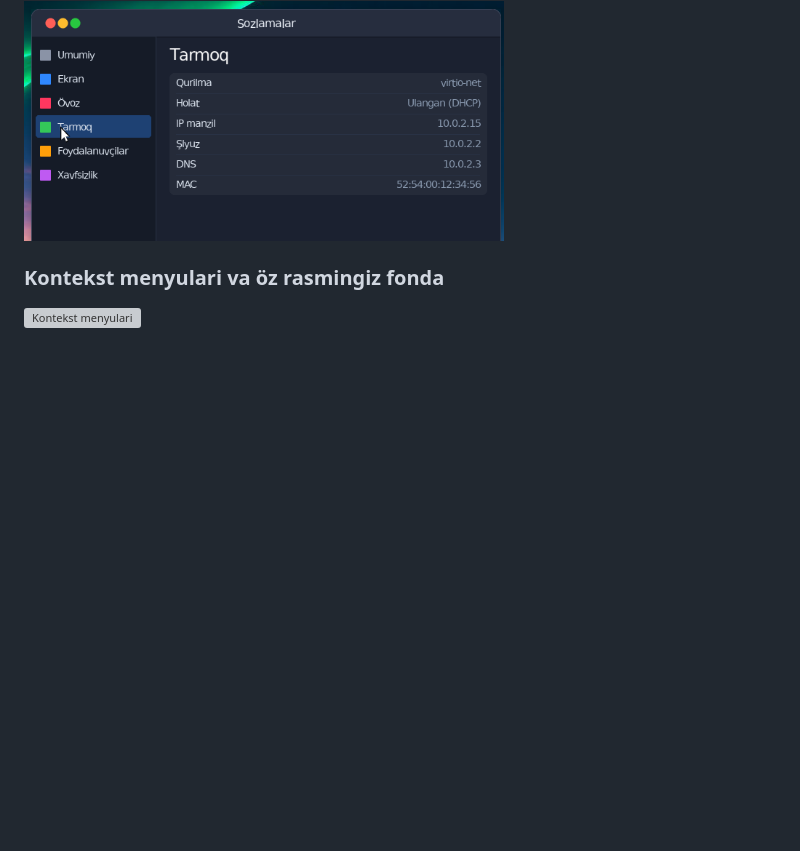
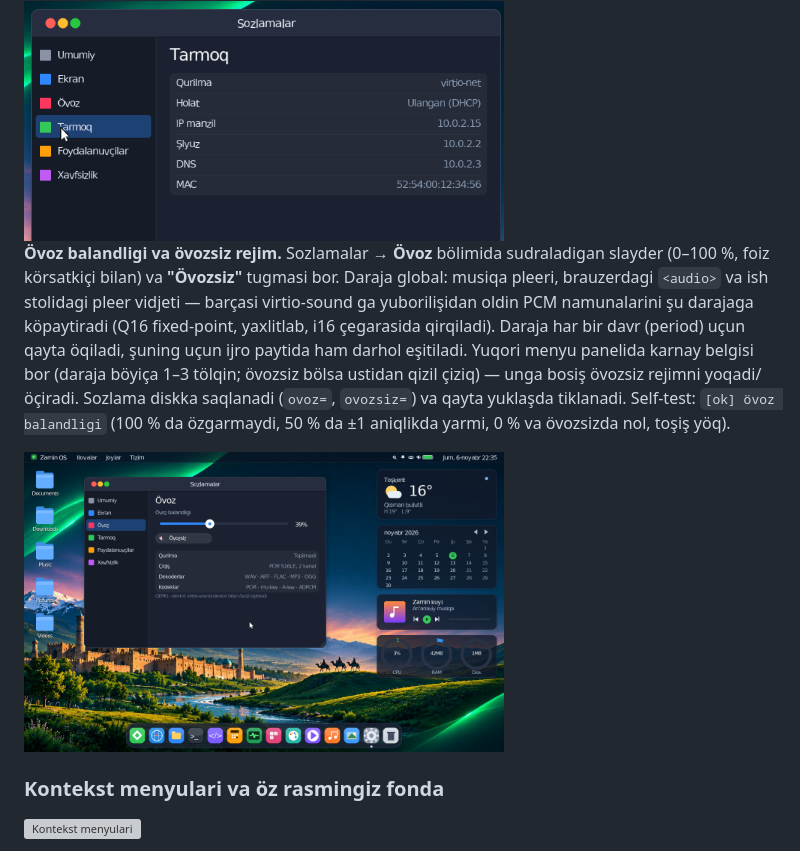
Before and after one commit to abbosjon-dev/os, a Markdown page: README.md, the part around the change. Rendered like a GitHub page; pictures changed too: docs/settings-sound.png (added); blank space fills up the shorter version; grey boxes are pictures that could not be loaded.

```diff
--- a/README.md
+++ b/README.md
@@ -70,6 +70,19 @@ Boşqa bölimlar haqiqiy tizim maʼlumotini körsatadi: **Tarmoq** (virtio-net,
 (W^X, PAN, KASLR, disk şifrlaş…), **Umumiy** (versiya, xotira, ish vaqti).
 
 <img src="docs/settings-network.png" width="480">
+
+**Övoz balandligi va övozsiz rejim.** Sozlamalar → **Övoz** bölimida sudraladigan
+slayder (0–100 %, foiz körsatkiçi bilan) va **"Övozsiz"** tugmasi bor. Daraja global:
+musiqa pleeri, brauzerdagi `<audio>` va ish stolidagi pleer vidjeti — barçasi
+virtio-sound ga yuborilişidan oldin PCM namunalarini şu darajaga köpaytiradi
+(Q16 fixed-point, yaxlitlab, i16 çegarasida qirqiladi). Daraja har bir davr (period)
+uçun qayta öqiladi, şuning uçun ijro paytida ham darhol eşitiladi. Yuqori menyu
+panelida karnay belgisi bor (daraja böyiça 1–3 tölqin; övozsiz bölsa ustidan qizil
+çiziq) — unga bosiş övozsiz rejimni yoqadi/öçiradi. Sozlama diskka saqlanadi
+(`ovoz=`, `ovozsiz=`) va qayta yuklaşda tiklanadi. Self-test: `[ok] övoz balandligi`
+(100 % da özgarmaydi, 50 % da ±1 aniqlikda yarmi, 0 % va övozsizda nol, toşiş yöq).
+
+<img src="docs/settings-sound.png" width="480">
 
 ### Kontekst menyulari va öz rasmingiz fonda
 
```
Also changed, not shown: 6 other files.
